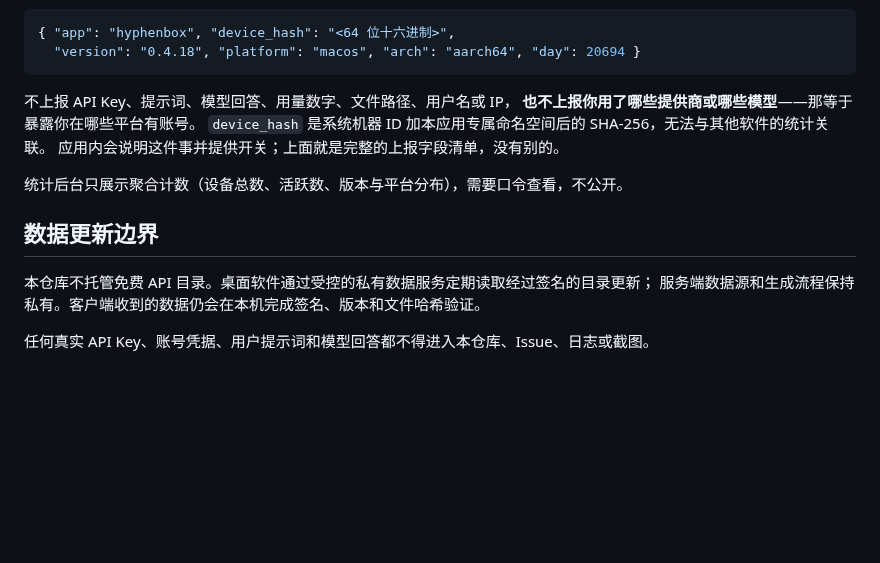
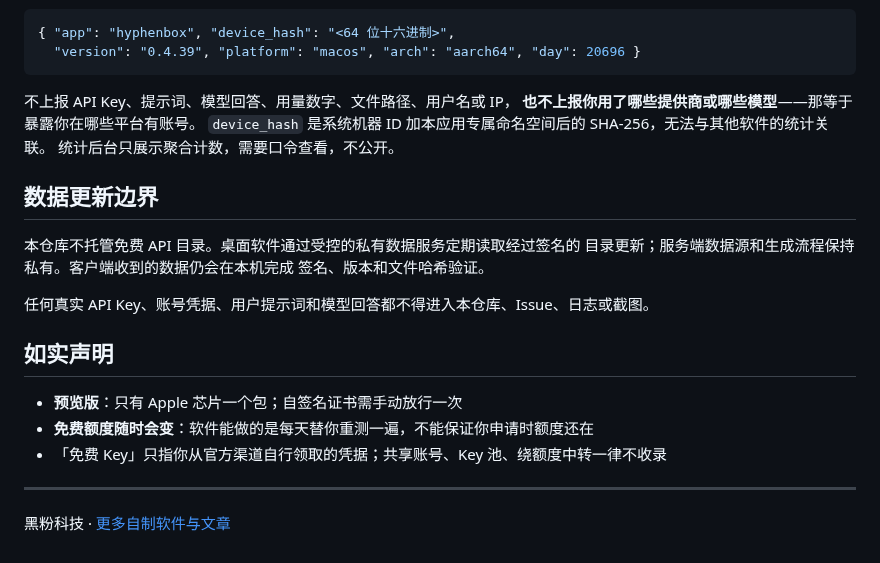
Before and after one commit to HackerChi-Hub/hyphenbox-release, a Markdown page: README.md, the part around one of its changes. Rendered like a GitHub page; blank space fills up the shorter version.

````diff
--- a/README.md
+++ b/README.md
@@ -49,19 +73,28 @@
 
 ```json
 { "app": "hyphenbox", "device_hash": "<64 位十六进制>",
-  "version": "0.4.18", "platform": "macos", "arch": "aarch64", "day": 20694 }
+  "version": "0.4.39", "platform": "macos", "arch": "aarch64", "day": 20696 }
 ```
 
 不上报 API Key、提示词、模型回答、用量数字、文件路径、用户名或 IP，
 **也不上报你用了哪些提供商或哪些模型**——那等于暴露你在哪些平台有账号。
 `device_hash` 是系统机器 ID 加本应用专属命名空间后的 SHA-256，无法与其他软件的统计关联。
-应用内会说明这件事并提供开关；上面就是完整的上报字段清单，没有别的。
-
-统计后台只展示聚合计数（设备总数、活跃数、版本与平台分布），需要口令查看，不公开。
+统计后台只展示聚合计数，需要口令查看，不公开。
 
 ## 数据更新边界
 
-本仓库不托管免费 API 目录。桌面软件通过受控的私有数据服务定期读取经过签名的目录更新；
-服务端数据源和生成流程保持私有。客户端收到的数据仍会在本机完成签名、版本和文件哈希验证。
+本仓库不托管免费 API 目录。桌面软件通过受控的私有数据服务定期读取经过签名的
+目录更新；服务端数据源和生成流程保持私有。客户端收到的数据仍会在本机完成
+签名、版本和文件哈希验证。
 
 任何真实 API Key、账号凭据、用户提示词和模型回答都不得进入本仓库、Issue、日志或截图。
+
+## 如实声明
+
+- **预览版**：只有 Apple 芯片一个包；自签名证书需手动放行一次
+- **免费额度随时会变**：软件能做的是每天替你重测一遍，不能保证你申请时额度还在
+- 「免费 Key」只指你从官方渠道自行领取的凭据；共享账号、Key 池、绕额度中转一律不收录
+
+---
+
+黑粉科技 · [更多自制软件与文章](https://github.com/HackerChi-Hub)
````
Also changed, not shown: other parts of README.md (+49 -25 lines), screenshots/connect.png (added), screenshots/dashboard.png (added), screenshots/free-api.png (added), screenshots/routes.png (added).
